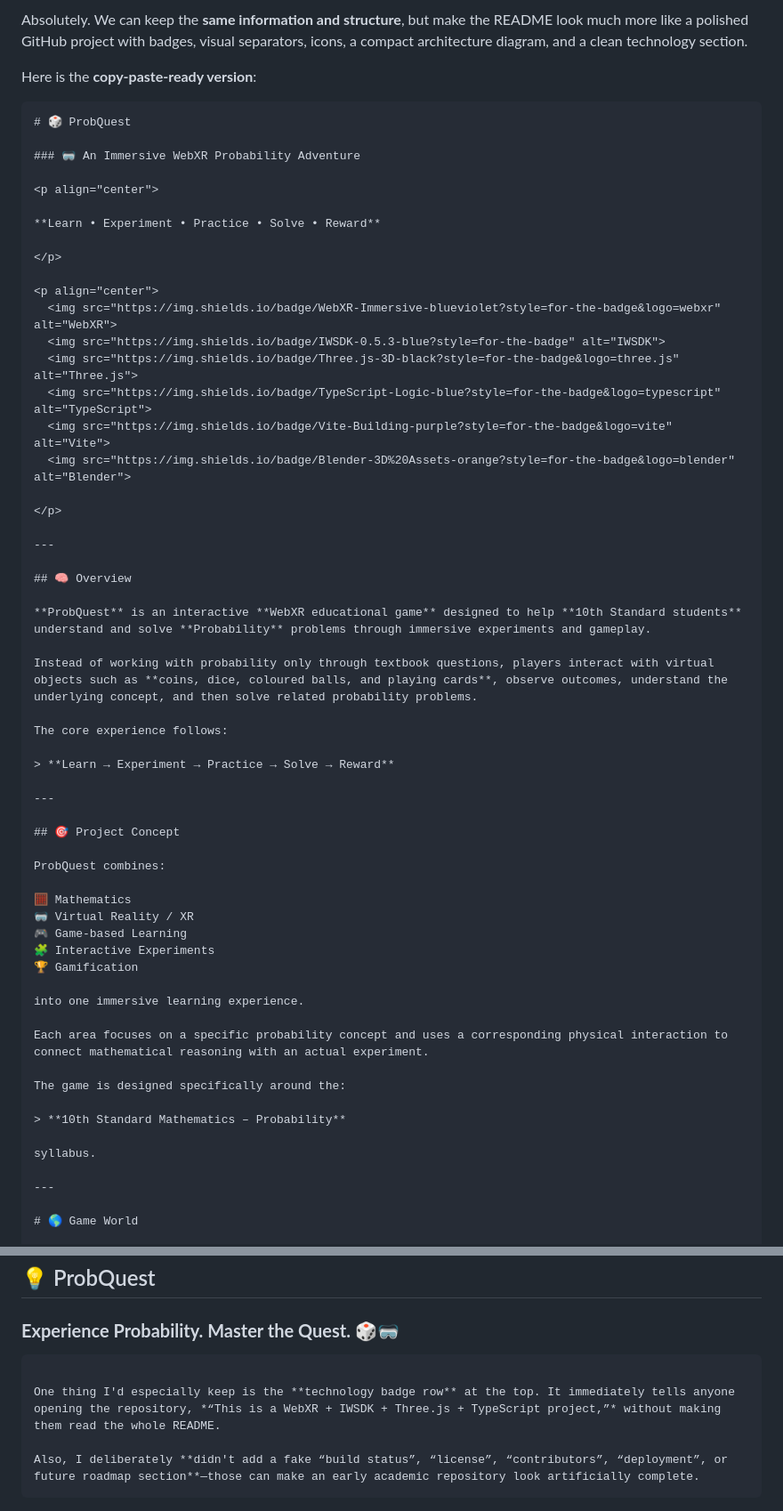
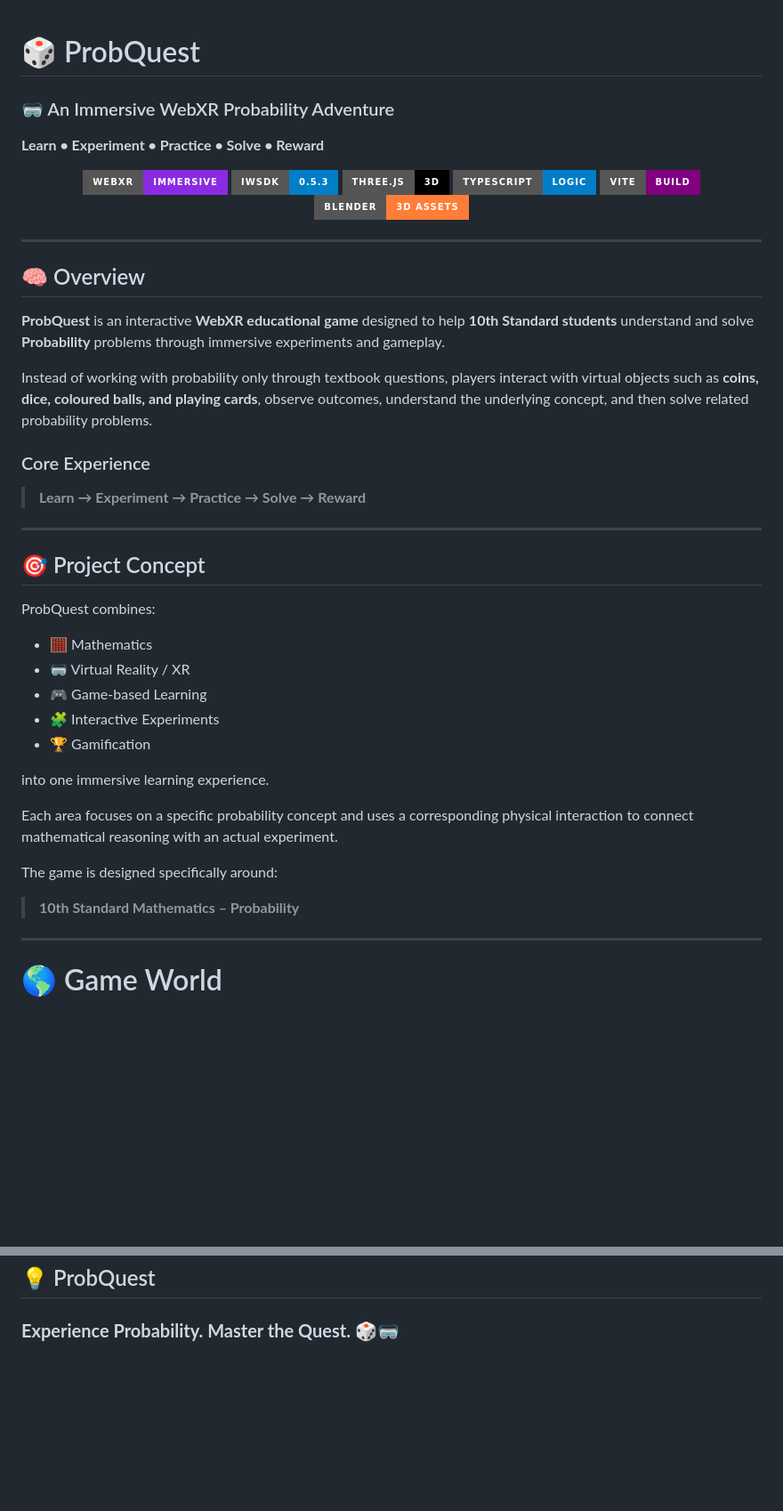
Before and after one commit to PranavUnde-07/ProbQuest, a Markdown page: README.md, 2 parts joined by grey strips. Shown at 89% size. GitHub-like rendering; badges without logos; blank space fills up the shorter version.

`````diff
--- a/README.md
+++ b/README.md
@@ -1,8 +1,3 @@
-Absolutely. We can keep the **same information and structure**, but make the README look much more like a polished GitHub project with badges, visual separators, icons, a compact architecture diagram, and a clean technology section.
-
-Here is the **copy-paste-ready version**:
-
-````md
 # 🎲 ProbQuest
 
 ### 🥽 An Immersive WebXR Probability Adventure
@@ -18,9 +13,8 @@ Here is the **copy-paste-ready version**:
   <img src="https://img.shields.io/badge/IWSDK-0.5.3-blue?style=for-the-badge" alt="IWSDK">
   <img src="https://img.shields.io/badge/Three.js-3D-black?style=for-the-badge&logo=three.js" alt="Three.js">
   <img src="https://img.shields.io/badge/TypeScript-Logic-blue?style=for-the-badge&logo=typescript" alt="TypeScript">
-  <img src="https://img.shields.io/badge/Vite-Building-purple?style=for-the-badge&logo=vite" alt="Vite">
+  <img src="https://img.shields.io/badge/Vite-Build-purple?style=for-the-badge&logo=vite" alt="Vite">
   <img src="https://img.shields.io/badge/Blender-3D%20Assets-orange?style=for-the-badge&logo=blender" alt="Blender">
-
 </p>
 
 ---
@@ -31,7 +25,7 @@ Here is the **copy-paste-ready version**:
 
 Instead of working with probability only through textbook questions, players interact with virtual objects such as **coins, dice, coloured balls, and playing cards**, observe outcomes, understand the underlying concept, and then solve related probability problems.
 
-The core experience follows:
+### Core Experience
 
 > **Learn → Experiment → Practice → Solve → Reward**
 
@@ -41,21 +35,19 @@ The core experience follows:
 
 ProbQuest combines:
 
-🧮 Mathematics
-🥽 Virtual Reality / XR
-🎮 Game-based Learning
-🧩 Interactive Experiments
-🏆 Gamification
+- 🧮 Mathematics
+- 🥽 Virtual Reality / XR
+- 🎮 Game-based Learning
+- 🧩 Interactive Experiments
+- 🏆 Gamification
 
 into one immersive learning experience.
 
 Each area focuses on a specific probability concept and uses a corresponding physical interaction to connect mathematical reasoning with an actual experiment.
 
-The game is designed specifically around the:
+The game is designed specifically around:
 
 > **10th Standard Mathematics – Probability**
-
-syllabus.
 
 ---
 
@@ -429,10 +416,3 @@ The repository serves as the central development space for the ProbQuest applica
 ## 💡 ProbQuest
 
 ### **Experience Probability. Master the Quest. 🎲🥽**
-
-```
-
-One thing I'd especially keep is the **technology badge row** at the top. It immediately tells anyone opening the repository, *“This is a WebXR + IWSDK + Three.js + TypeScript project,”* without making them read the whole README.
-
-Also, I deliberately **didn't add a fake “build status”, “license”, “contributors”, “deployment”, or future roadmap section**—those can make an early academic repository look artificially complete.
-```
`````
Also changed, not shown: other parts of README.md (+28 -33 lines).
